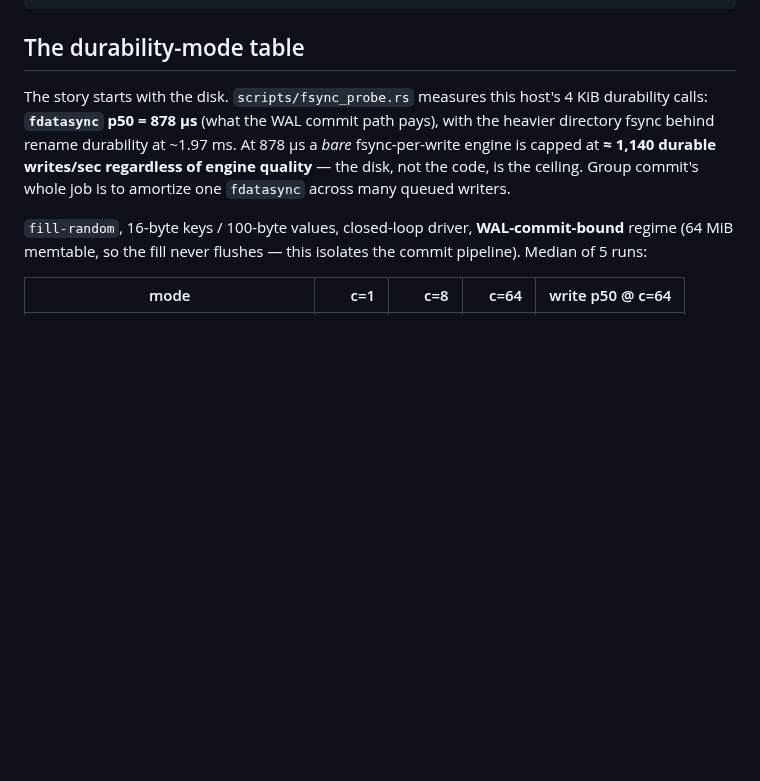
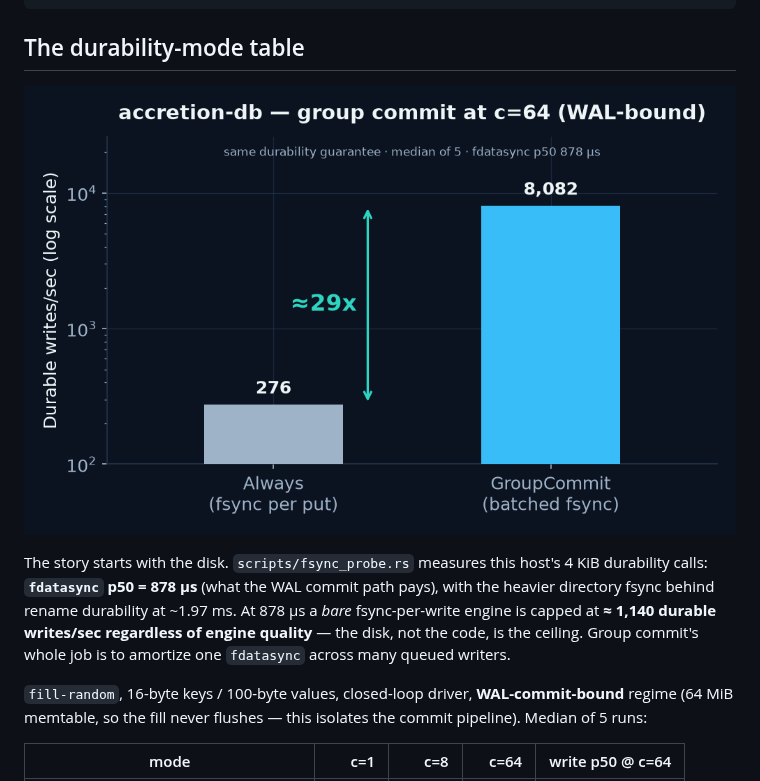
Before and after one commit to iwang-1/accretion-db, a Markdown page: README.md, the part around the change. Rendered like a GitHub page; pictures changed too: docs/benchmark.png (added); blank space fills up the shorter version.

Commit message:
README: add benchmark plot to the results section
Render the committed benchmark numbers as a chart (docs/benchmark.png) so
the results are legible at a skim, not just as a markdown table. Every
value in the plot is copied verbatim from the committed RESULTS.md / raw
output — no new claims. Dark theme matches the portfolio site.

````diff
--- a/README.md
+++ b/README.md
@@ -119,6 +119,8 @@ bash scripts/run_matrix.sh
 ```
 
 ## The durability-mode table
+
+![Durable writes/sec at c=64 (WAL-bound, log scale): Always fsync-per-put sustains 276 writes/sec while GroupCommit reaches 8,082 — a ~29x gain at the same durability guarantee.](docs/benchmark.png)
 
 The story starts with the disk. `scripts/fsync_probe.rs` measures this host's
 4 KiB durability calls: **`fdatasync` p50 = 878 µs** (what the WAL commit path
````
